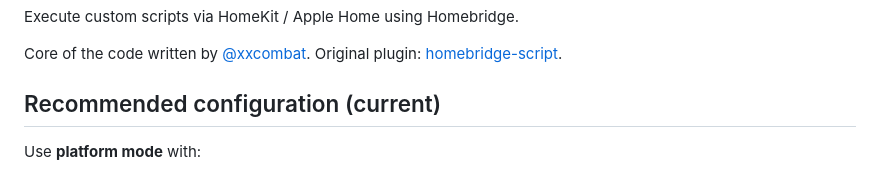
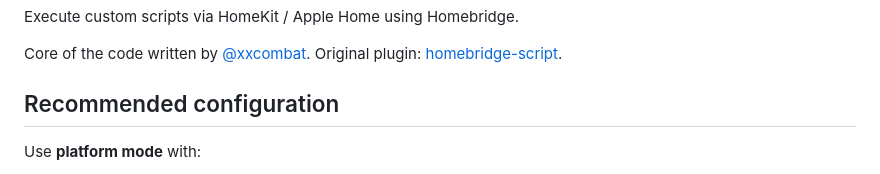
Before and after one commit to pponce/homebridge-script2, a Markdown page: README.md, the part around the change. Drawn GitHub-style.

Commit message:
Update README for recommended configuration section

```diff
--- a/README.md
+++ b/README.md
@@ -5,7 +5,7 @@ Execute custom scripts via HomeKit / Apple Home using Homebridge.
 
 Core of the code written by [@xxcombat](https://github.com/xxcombat/). Original plugin: [homebridge-script](https://github.com/xxcombat/homebridge-script).
 
-## Recommended configuration (current)
+## Recommended configuration
 
 Use **platform mode** with:
 - `on_off_switches` for normal ON/OFF devices
```
